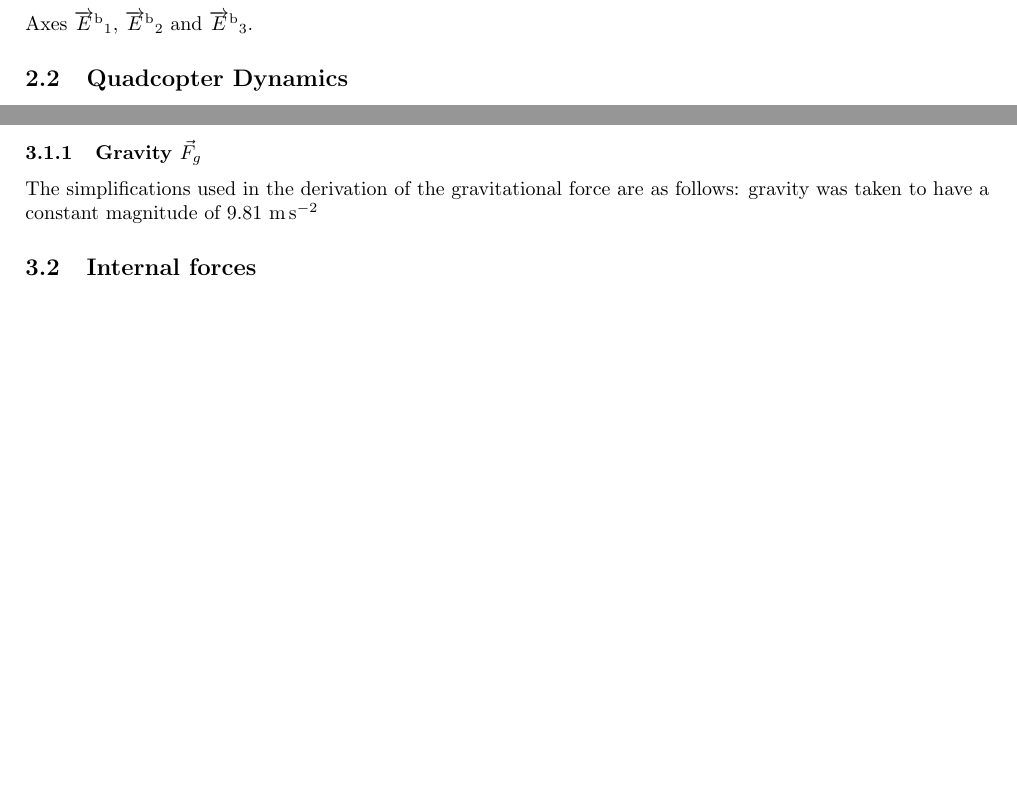
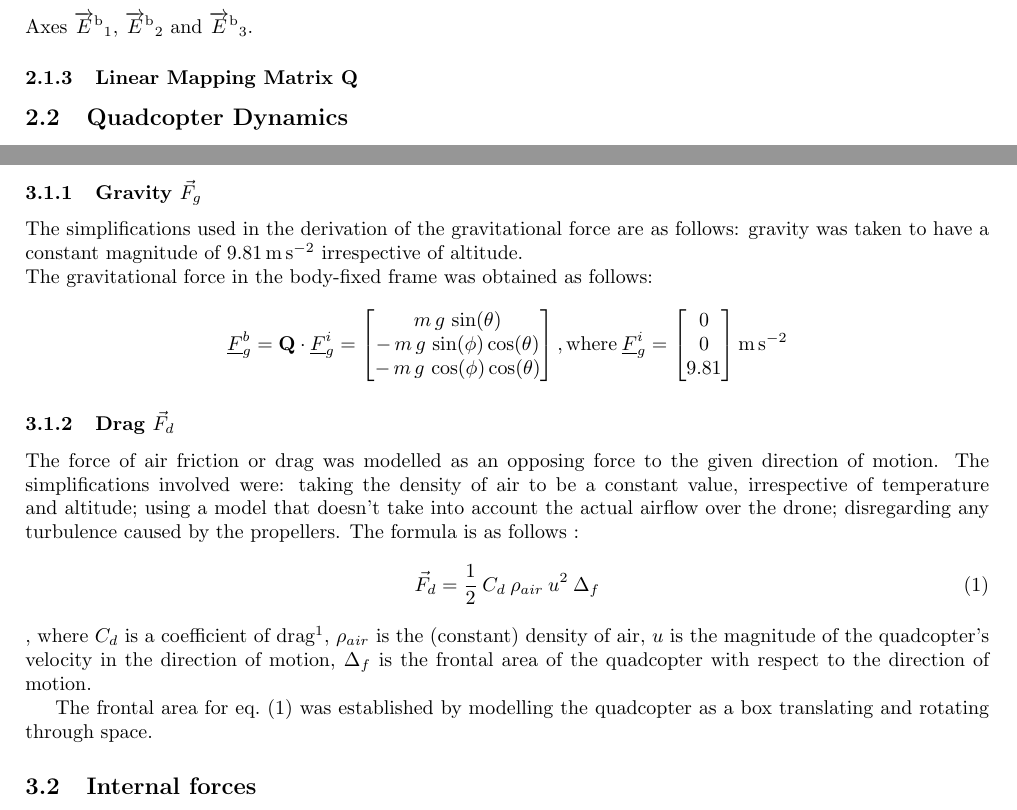
Before and after one commit to TOR-/Modelling-Simulation-and-Linearisation-of-a-Quadcoptor, a LaTeX document (main.tex, which reads TOREngReport.cls, src/forcesmoments.tex, src/macros/notation.tex): two parts of pages 4 and 5 of 8, joined at a grey line, cut so that both start at the same text, the shorter picture padded with empty space. Compiled offline with pdfLaTeX.

Commit message:
FORCE THE FIRST

```diff
--- a/TOREngReport.cls
+++ b/TOREngReport.cls
@@ -21,6 +21,7 @@
 \RequirePackage[utf8]{inputenc}
 \RequirePackage[a4paper,margin=2cm]{geometry}
 \RequirePackage{fancyhdr}
+\RequirePackage{datetime2}
 %\RequirePackage{lastpage}
 %\RequirePackage[french]{babel}
 %\RequirePackage{graphicx, subcaption, setspace, booktabs, url}
@@ -31,13 +32,13 @@
 \RequirePackage{helvet}
 
 \RequirePackage{siunitx}
-
+\RequirePackage{amsmath}
 %\RequirePackage[protrusion=true, expansion=true]{microtype}
 %\RequirePackage{sectsty}
 %\RequirePackage{flafter}
 %\RequirePackage{algorithm}
 
-%\RequirePackage{listings,xcolor, amsmath, amssymb}
+%\RequirePackage{listings,xcolor, amssymb}
 %\RequirePackage{algorithmicx}
 
 \RequirePackage[hidelinks,pdftex,backref,
@@ -48,6 +49,7 @@
 pdfproducer={Latex with hyperref},
 pdfcreator={pdflatex}]{hyperref}
 
+\RequirePackage{cleveref}
 %\graphicspath{ {./images/} }
 
 
@@ -61,6 +63,8 @@ pdfcreator={pdflatex}]{hyperref}
 \def\subsectionautorefname{\S}
 \def\subsubsectionautorefname{\S}
 \def\algorithmautorefname{Algorithm}
+\renewcommand{\ref}[1]{\cref{#1}}
+
 
 % Counter formatting
 \renewcommand\theenumi{\arabic{enumi}}
@@ -92,7 +96,7 @@ pdfcreator={pdflatex}]{hyperref}
 		{\footnotesize #2}\\
 		{\small #3}\\
 		\vspace*{\baselineskip}
-		{\today}
+		{\normalsize \DTMtoday}
 	\end{titlepage}
 	\clearpage
 	\thispagestyle{body}
--- a/main.tex
+++ b/main.tex
@@ -3,7 +3,7 @@
 %authors='Cian O Donnell and Tiarnach O Riada',
 %keywords=' ',
 %subject='EEEN40010 Control Theory Minor Project',
-i%nstitution='UCD School of Engineering'
+%institution='UCD School of Engineering'
 ]{TOREngReport}
 
 \include{src/macros/notation}
--- a/src/forcesmoments.tex
+++ b/src/forcesmoments.tex
@@ -3,4 +3,25 @@ To model how the quadcopter interacts with its environment, we have derived the
 \subsection{External forces}
 The quadcopter chiefly experiences two external forces: the force of gravitational attraction between itself and the Earth and the retarding force of air friction or drag.
 \subsubsection{Gravity $\vec{F}_g$}
-The simplifications used in the derivation of the gravitational force are as follows: gravity was taken to have a constant magnitude of 9.81 \SI{}{\metre\per\second\squared}
+The simplifications used in the derivation of the gravitational force are as follows: gravity was taken to have a constant magnitude of  \SI{9.81}{\metre\per\second\squared} irrespective of altitude.
+\\
+The gravitational force in the body-fixed frame was obtained as follows:
+$$
+\colvec{F}_g^b = \mat{Q}\cdot\colvec{F}_g^i = \begin{bmatrix}
+m\,g\,\sin(\theta)\\-\,m\,g\,\sin(\phi)\cos(\theta)\\-\,m\,g\,\cos(\phi)\cos(\theta)
+\end{bmatrix}
+\mathrm{, where }\:
+\colvec{F}_g^i = \begin{bmatrix}
+0\\0\\9.81
+\end{bmatrix}
+\si{\metre\per\second\squared}
+$$
+\subsubsection{Drag $\vec{F}_d$}
+The force of air friction or drag was modelled as an opposing force to the given direction of motion. The simplifications involved were: taking the density of air to be a constant value, irrespective of temperature and altitude; using a model that doesn't take into account the actual airflow over the drone; disregarding any turbulence caused by the propellers. The formula is as follows~:
+\begin{equation}
+\label{eqn:drag}
+\vec{F}_d = \frac{1}{2}\:C_d\:\rho_{air}\:u^2\:\Delta_f
+\end{equation}
+, where $C_d$ is a coefficient of drag\footnote{This was determined by taking the top speed of the drone from its spec \cite{drone-spec} and|having estimated a frontal area as outlined above|working back from there to establish an estimate. }, $\rho_{air}$ is the (constant) density of air, $u$ is the magnitude of the quadcopter's velocity in the direction of motion, $\Delta_f$ is the frontal area of the quadcopter with respect to the direction of motion.
+
+The frontal area for \cref{eqn:drag} was established by modelling the quadcopter as a box translating and rotating through space.
--- a/src/macros/notation.tex
+++ b/src/macros/notation.tex
@@ -9,3 +9,7 @@
 \newcommand{\tvec}[1]{$\vec{#1}$} % \ora{#1}
 \newcommand{\mvec}[1]{\vec{#1}} % \ora{#1}
 \newcommand{\colvec}[1]{\underline{#1}}
+
+% Matrices
+\newcommand{\mat}[1]{\textbf{#1}}
+\newcommand{\sqmat}[1]{\underline{\underline{#1}}}
--- a/src/theory.tex
+++ b/src/theory.tex
@@ -1,7 +1,10 @@
 \section{Theoretical Background}
 
 \subsection{Frames of reference}
-\subsubsection{Inertial frame}
-\subsubsection{Body-fixed frame \Frame{b}}
+\subsubsection[Inertial frame]{Inertial frame \Frame{i}}
+\subsubsection[Body-fixed frame]{Body-fixed frame \Frame{b}}
 Axes \axis{b}{1}, \axis{b}{2} and \axis{b}{3}.
+\subsubsection[Linear Mapping Matrix]{Linear Mapping Matrix \mat{Q}}
+\label{sss:lmapmatQ}
+
 \subsection{Quadcopter Dynamics}
```
Also changed, not shown: src/forcesmoments.tex (4 more changed lines).
